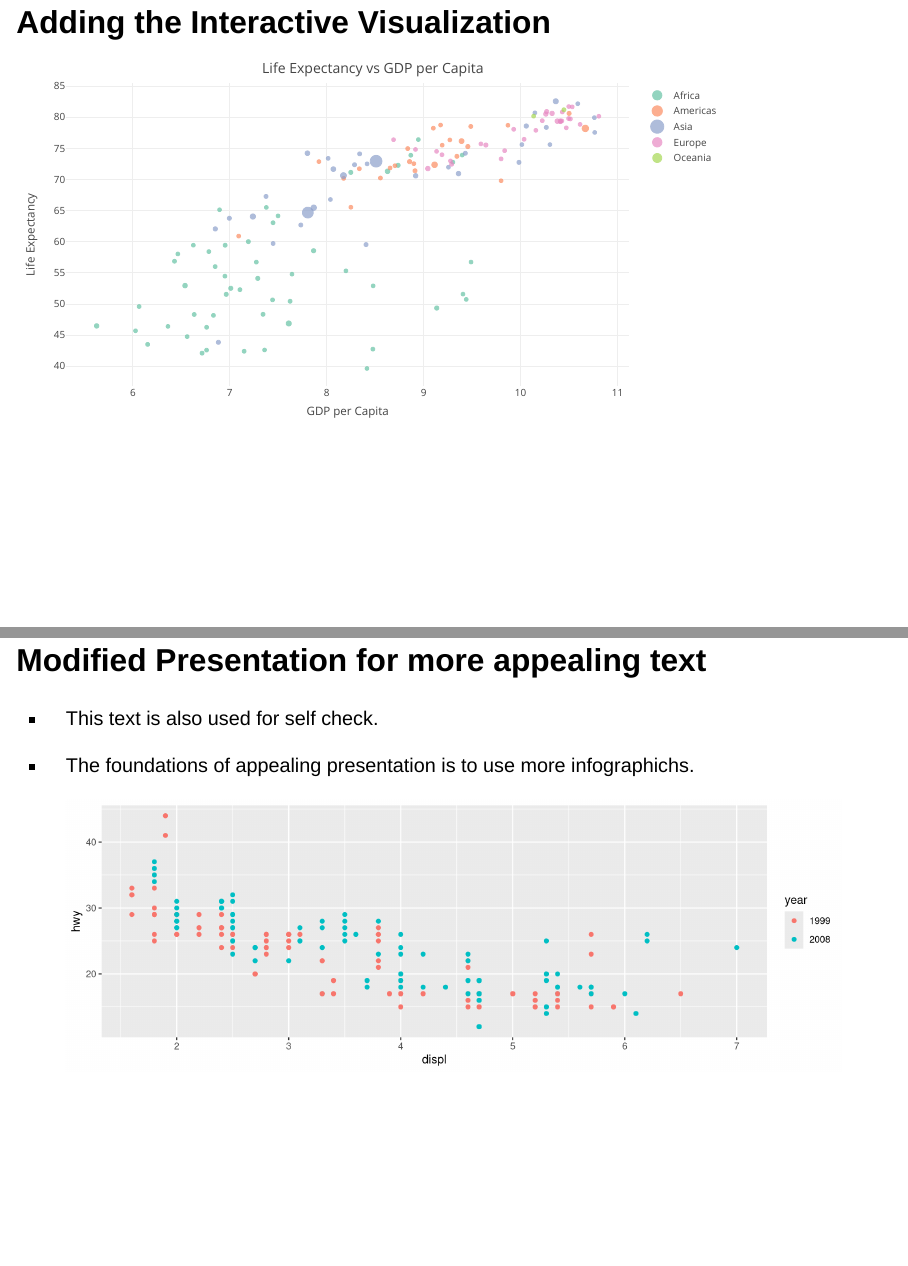
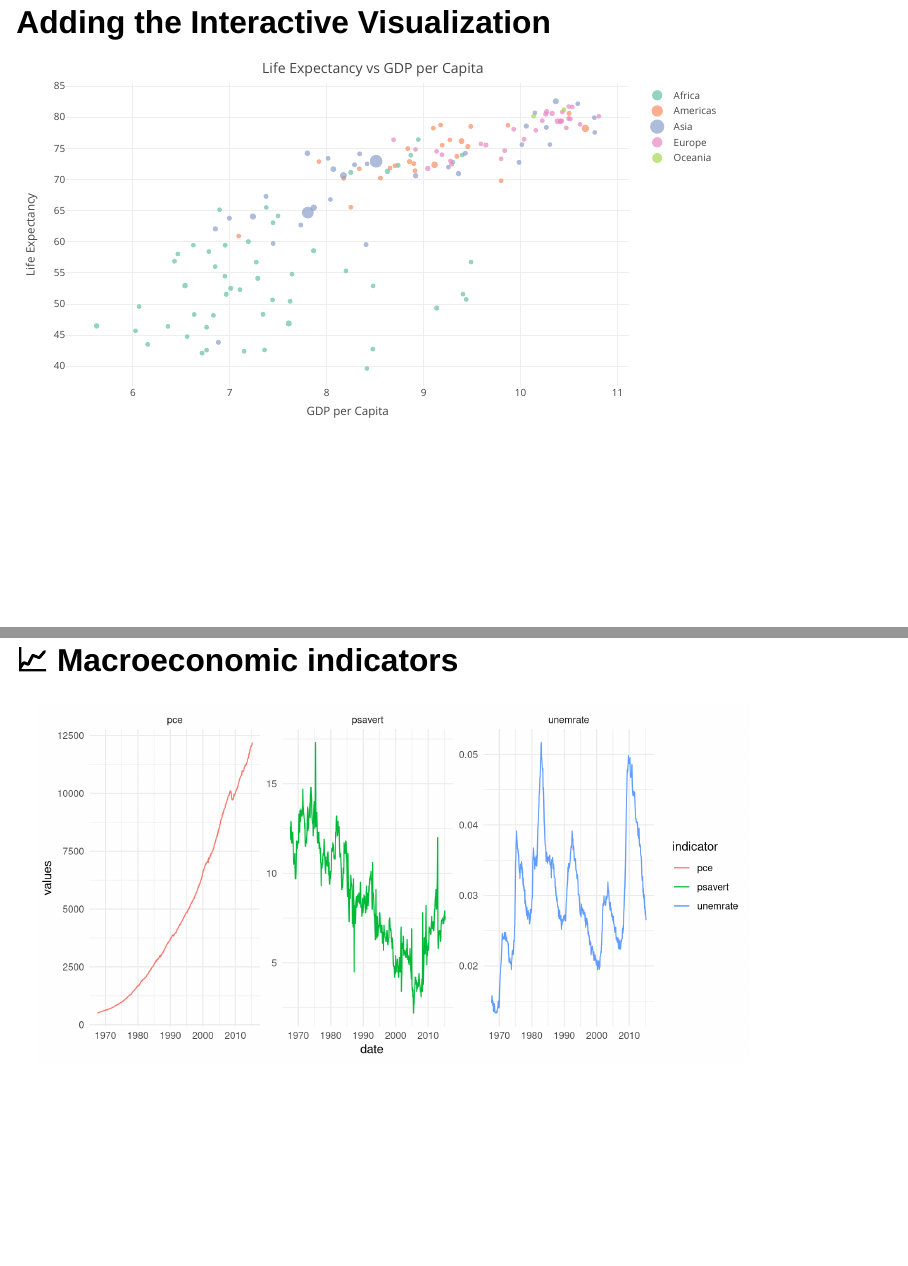
Before and after one commit to Hashi-900/Hashiexperiment, a Quarto document (slides.qmd): pages 12 and 13 of 14 before the commit and pages 12 and 13 of 15 after it, joined at a grey line. Rendered offline with R 4.5, knitr and Pandoc in place of Quarto, with nearby package versions; drawn as Slidy slides in place of the format the file asks for; some code elsewhere in the file could not run offline; the gapminder table comes from the copy in Python's plotly package.

Commit message:
Another slide was added about the economics

````diff
--- a/slides.qmd
+++ b/slides.qmd
@@ -135,6 +135,19 @@ plot_ly(gapminder_one,
 
 ```
 
+## 📈 Macroeconomic indicators
+
+```{r}
+economics |>
+  mutate(unemrate = unemploy/pop) |>
+  pivot_longer(cols = c(unemrate, psavert, pce), names_to = "indicator",
+               values_to = "values") |>
+  ggplot(aes(date, values, color = indicator)) +
+  geom_line() + facet_wrap(~indicator, scales = "free_y") +
+  scale_x_date() + theme_minimal()
+
+```
+
 ## Modified Presentation for more appealing text
 
 -   This text is also used for self check.
````
Also changed, not shown: docs/search.json, 3 other files.
